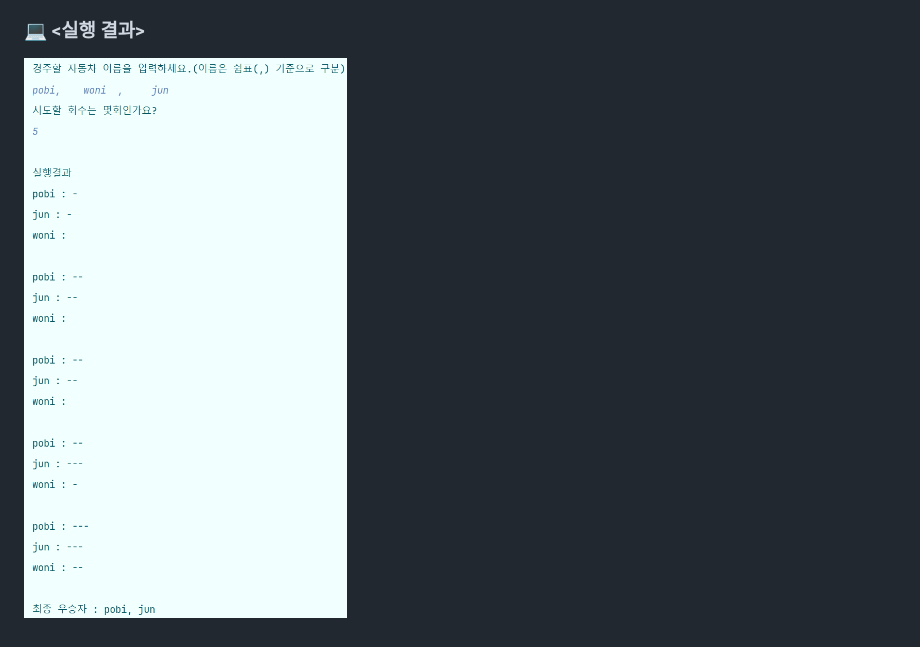
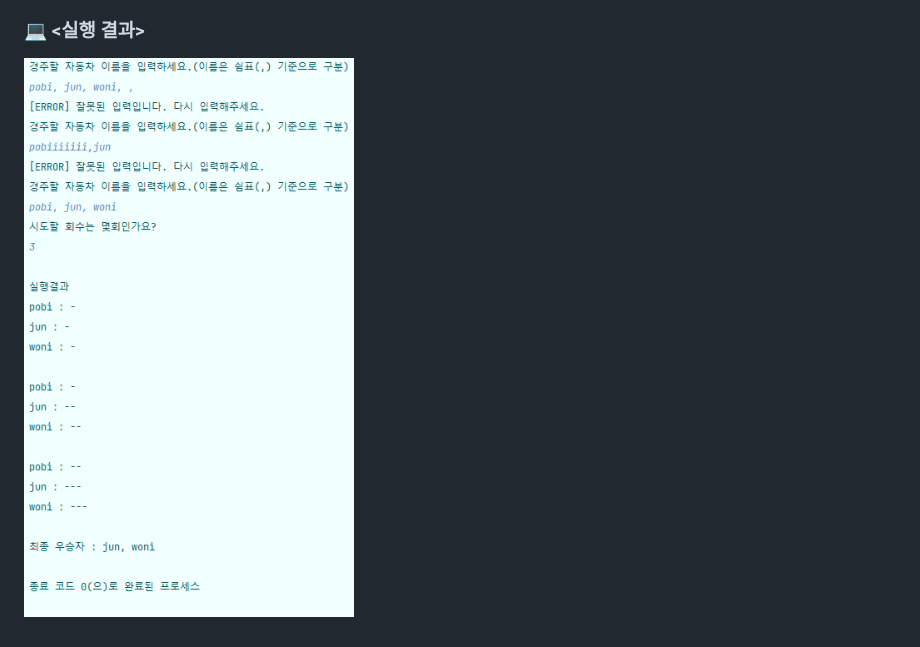
Before and after one commit to next-step/java-racingcar-precourse, a Markdown page: README.md, the part around the change. Rendered like a GitHub page; pictures changed too: img.png (deleted), img_1.png (added).

Commit message:
:memo: docs: README.md 업데이트

```diff
--- a/README.md
+++ b/README.md
@@ -26,4 +26,4 @@
   - 시도 횟수를 0이하 일때와 1000보다 더 많이 입력할 때에도 예외를 던지도록 구현했다.
 
 ### 💻 <실행 결과>
-![img.png](img.png)
+![img_1.png](img_1.png)
```
